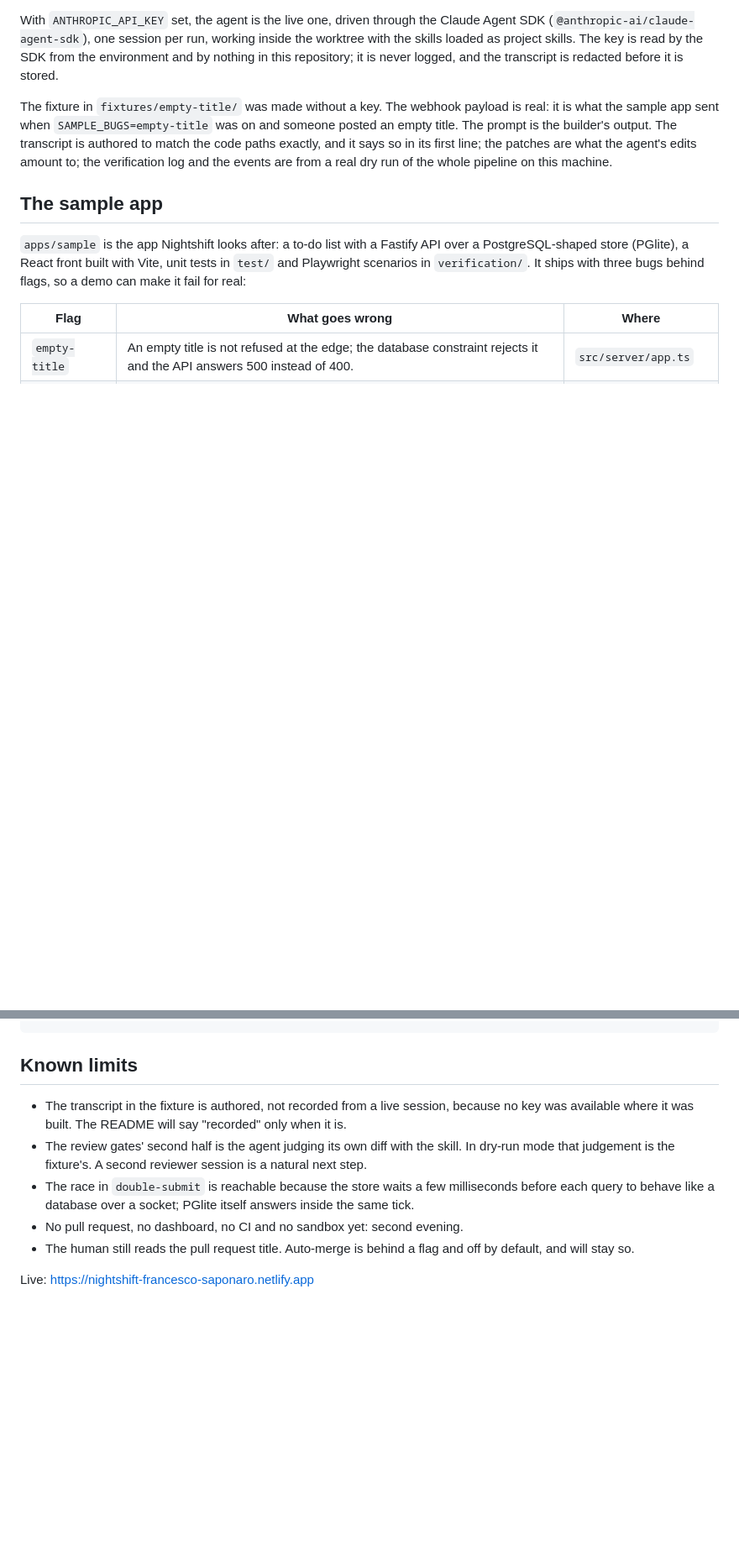
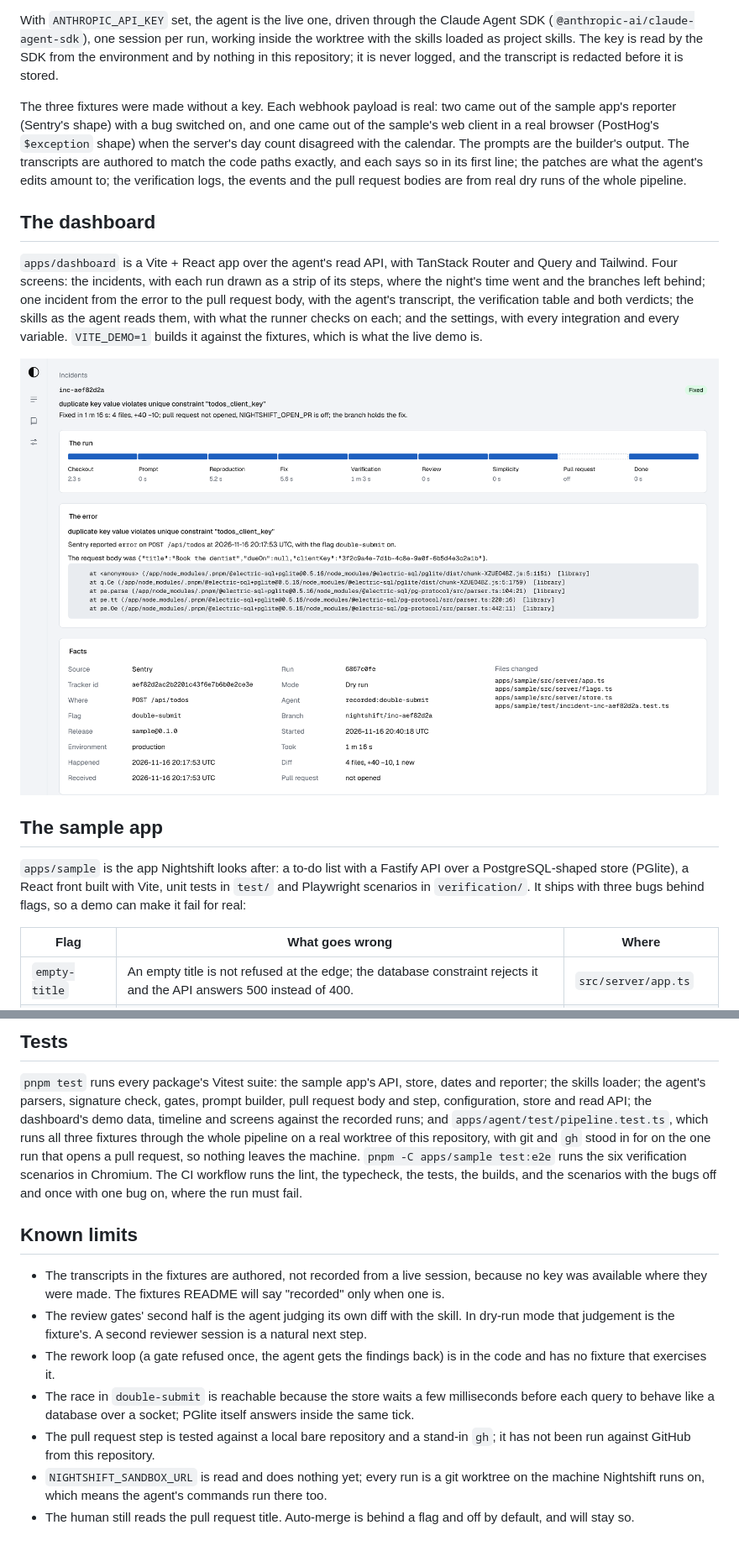
Before and after one commit to francesco-saponaro/nightshift, a Markdown page: README.md, 2 parts joined by grey strips. Shown at 84% size. Drawn GitHub-style; pictures changed too: docs/screenshots/incident.png (added); blank space fills up the shorter version.

````diff
--- a/README.md
+++ b/README.md
@@ -26,7 +28,13 @@ There is no API key in this repository and none is needed to run it. Without `AN
 
 With `ANTHROPIC_API_KEY` set, the agent is the live one, driven through the Claude Agent SDK (`@anthropic-ai/claude-agent-sdk`), one session per run, working inside the worktree with the skills loaded as project skills. The key is read by the SDK from the environment and by nothing in this repository; it is never logged, and the transcript is redacted before it is stored.
 
-The fixture in `fixtures/empty-title/` was made without a key. The webhook payload is real: it is what the sample app sent when `SAMPLE_BUGS=empty-title` was on and someone posted an empty title. The prompt is the builder's output. The transcript is authored to match the code paths exactly, and it says so in its first line; the patches are what the agent's edits amount to; the verification log and the events are from a real dry run of the whole pipeline on this machine.
+The three fixtures were made without a key. Each webhook payload is real: two came out of the sample app's reporter (Sentry's shape) with a bug switched on, and one came out of the sample's web client in a real browser (PostHog's `$exception` shape) when the server's day count disagreed with the calendar. The prompts are the builder's output. The transcripts are authored to match the code paths exactly, and each says so in its first line; the patches are what the agent's edits amount to; the verification logs, the events and the pull request bodies are from real dry runs of the whole pipeline.
+
+## The dashboard
+
+`apps/dashboard` is a Vite + React app over the agent's read API, with TanStack Router and Query and Tailwind. Four screens: the incidents, with each run drawn as a strip of its steps, where the night's time went and the branches left behind; one incident from the error to the pull request body, with the agent's transcript, the verification table and both verdicts; the skills as the agent reads them, with what the runner checks on each; and the settings, with every integration and every variable. `VITE_DEMO=1` builds it against the fixtures, which is what the live demo is.
+
+![One incident: the run strip, the error, the facts, and the record below](docs/screenshots/incident.png)
 
 ## The sample app
 
@@ -85,12 +101,15 @@ fixtures/           one recorded incident: webhook, prompt, transcript, patches,
 ```
+
+## Tests
+
+`pnpm test` runs every package's Vitest suite: the sample app's API, store, dates and reporter; the skills loader; the agent's parsers, signature check, gates, prompt builder, pull request body and step, configuration, store and read API; the dashboard's demo data, timeline and screens against the recorded runs; and `apps/agent/test/pipeline.test.ts`, which runs all three fixtures through the whole pipeline on a real worktree of this repository, with git and `gh` stood in for on the one run that opens a pull request, so nothing leaves the machine. `pnpm -C apps/sample test:e2e` runs the six verification scenarios in Chromium. The CI workflow runs the lint, the typecheck, the tests, the builds, and the scenarios with the bugs off and once with one bug on, where the run must fail.
 
 ## Known limits
 
-- The transcript in the fixture is authored, not recorded from a live session, because no key was available where it was built. The README will say "recorded" only when it is.
+- The transcripts in the fixtures are authored, not recorded from a live session, because no key was available where they were made. The fixtures README will say "recorded" only when one is.
 - The review gates' second half is the agent judging its own diff with the skill. In dry-run mode that judgement is the fixture's. A second reviewer session is a natural next step.
+- The rework loop (a gate refused once, the agent gets the findings back) is in the code and has no fixture that exercises it.
 - The race in `double-submit` is reachable because the store waits a few milliseconds before each query to behave like a database over a socket; PGlite itself answers inside the same tick.
-- No pull request, no dashboard, no CI and no sandbox yet: second evening.
+- The pull request step is tested against a local bare repository and a stand-in `gh`; it has not been run against GitHub from this repository.
+- `NIGHTSHIFT_SANDBOX_URL` is read and does nothing yet; every run is a git worktree on the machine Nightshift runs on, which means the agent's commands run there too.
 - The human still reads the pull request title. Auto-merge is behind a flag and off by default, and will stay so.
-
-
-Live: https://nightshift-francesco-saponaro.netlify.app
````
Also changed, not shown: other parts of README.md (+30 -20 lines), docs/screenshots/incidents.png (added), 5 other files.
